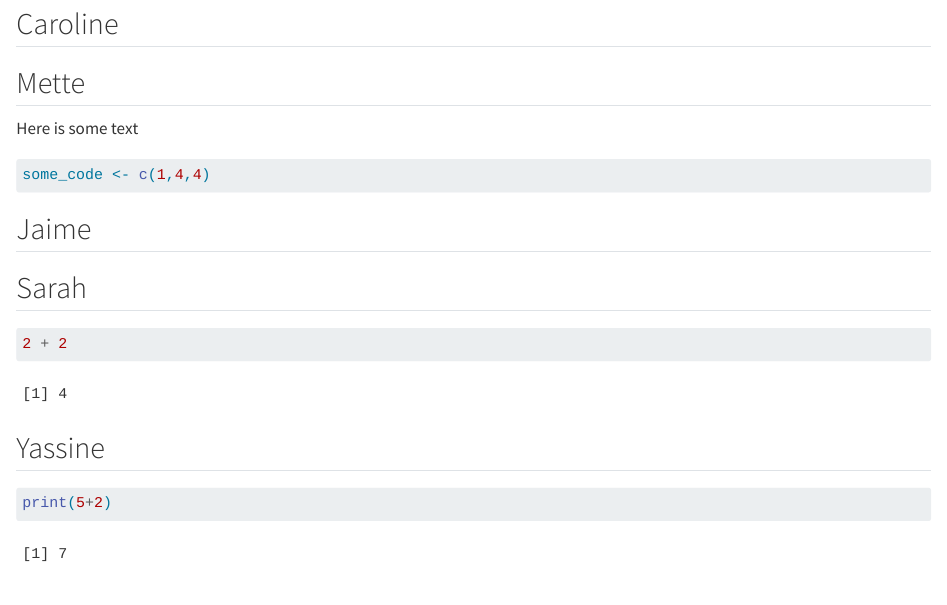
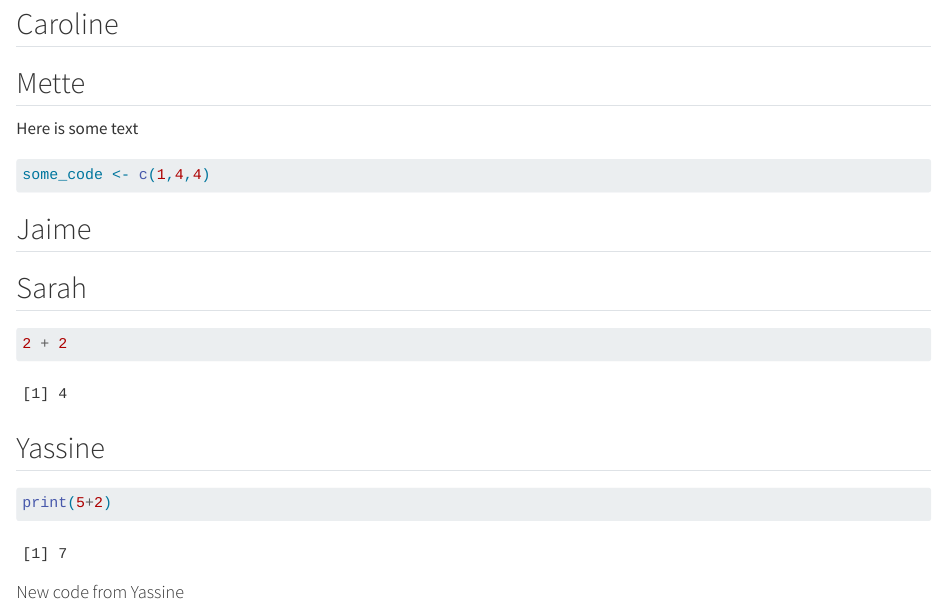
Before and after one commit to carolinebj/group07, a Quarto document (group_document.qmd): the page in a window 1100 px wide, from 80 px down. Rendered offline with R 4.5, knitr and Pandoc in place of Quarto, with nearby package versions.

Commit message:
New code from Yassine

````diff
--- a/group_document.qmd
+++ b/group_document.qmd
@@ -23,6 +23,15 @@ some_code <- c(1,4,4)
 ```
 
 ## Yassine
+
 ```{r}
 print(5+2)
 ```
+
+#### New code from Yassine
+
+```{r}
+
+
+
+```
````
